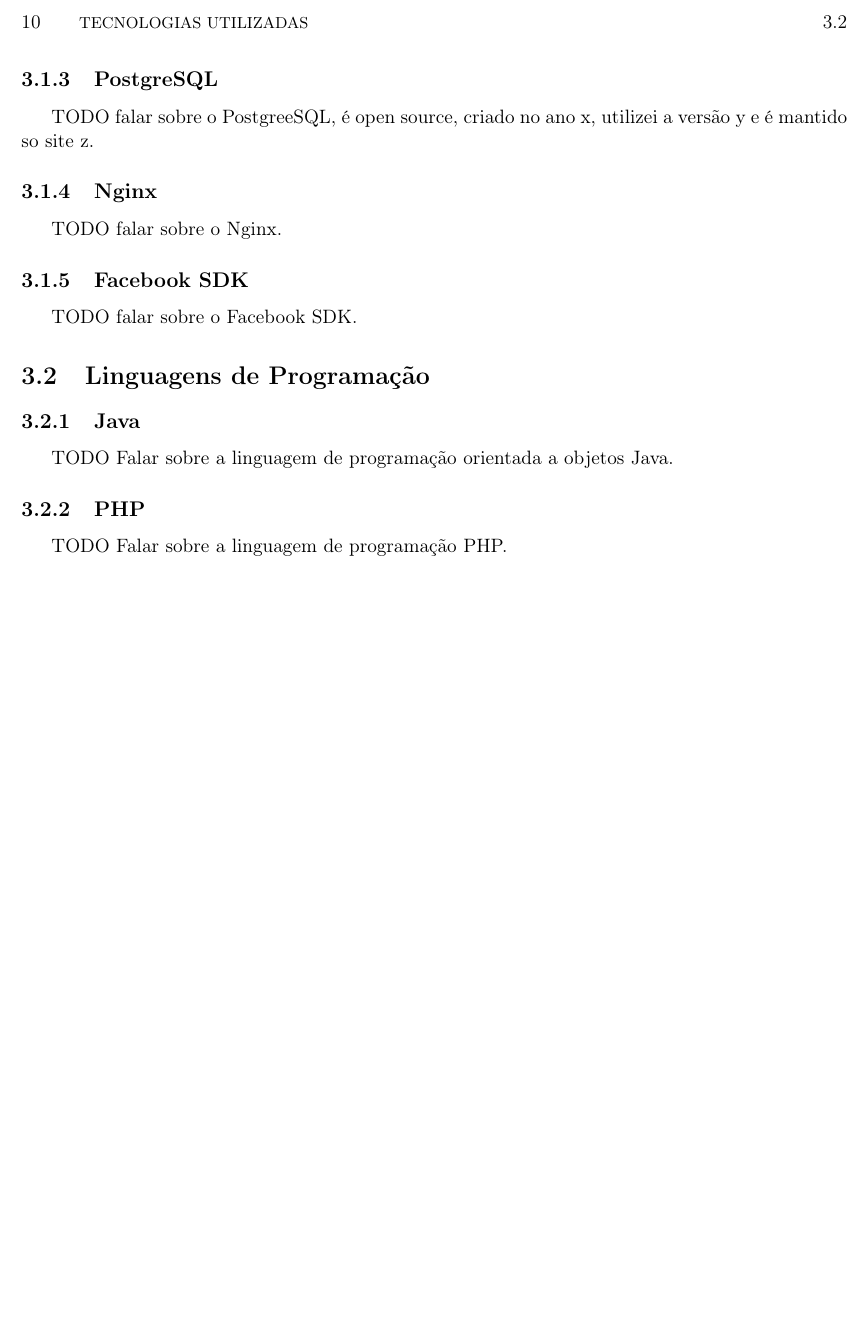
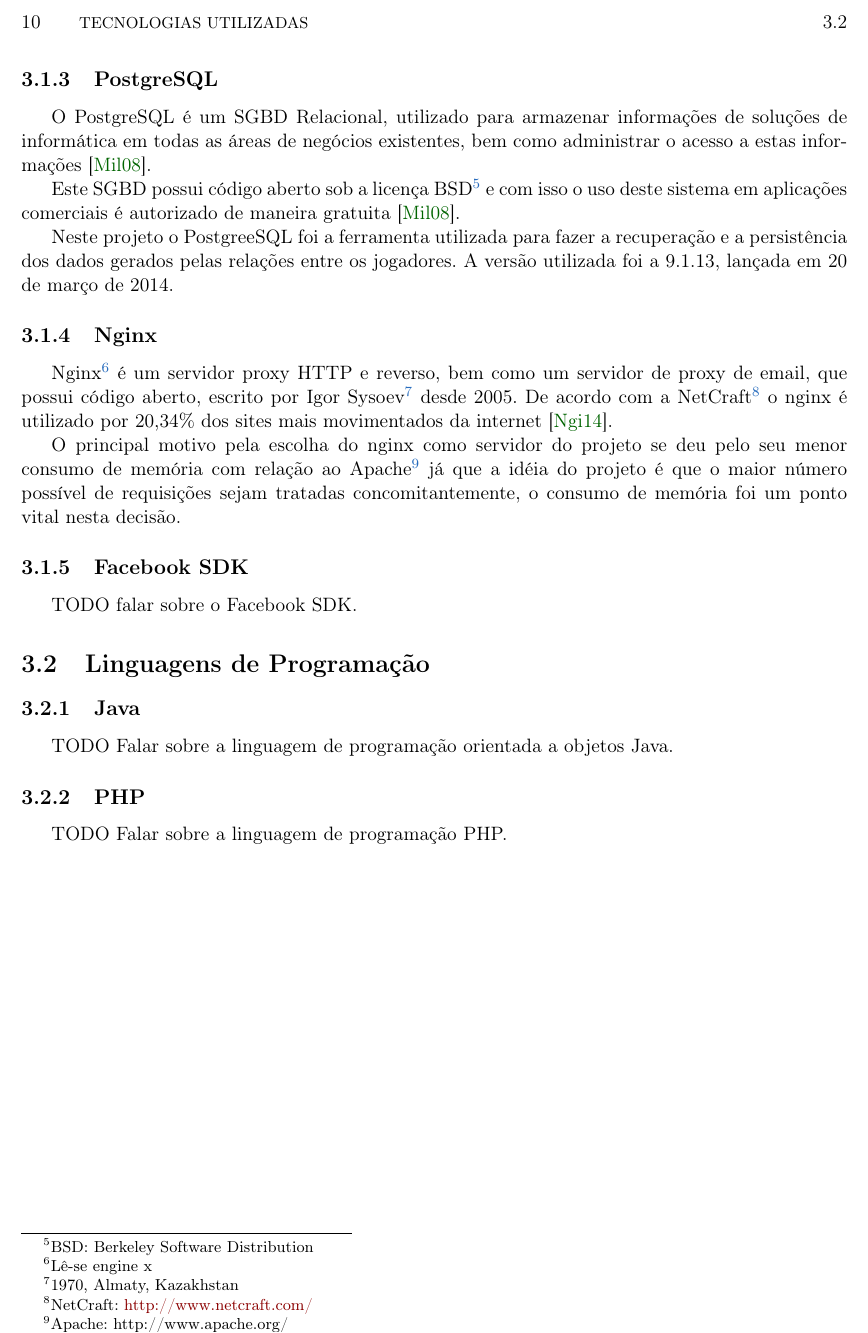
Before and after one commit to murch2/TCC, a LaTeX thesis (monografia/monografia.tex, which reads monografia/cap-tecnologias.tex): part of page 26 of 41, cut so that both start at the same text, the shorter picture padded with empty space. Compiled offline with pdfLaTeX; the source files are stored in an older character set and shown here as Unicode.

Commit message:
Monografia: Nginx

```diff
--- a/monografia/cap-tecnologias.tex
+++ b/monografia/cap-tecnologias.tex
@@ -54,13 +50,24 @@ a nova versão da biblioteca gráfica OpenGL ES 2.0, além de fazer com que todo
 \subsection{PostgreSQL}
 \label{sec:postgreSQL}
 
-TODO falar sobre o PostgreeSQL, é open source, criado no ano x, utilizei a versão y e é mantido so site z.
+	O PostgreSQL é um SGBD Relacional, utilizado para armazenar informações de soluções de
+informática em todas as áreas de negócios existentes, bem como administrar o acesso a estas informações \cite{PostgreSQL}.
+
+	Este SGBD possui código aberto sob a licença BSD\footnote{BSD: Berkeley Software Distribution}
+e com isso o uso deste sistema em aplicações comerciais é autorizado de maneira gratuita \cite{PostgreSQL}.
+
+	Neste projeto o PostgreeSQL foi a ferramenta utilizada para fazer a recuperação e a persistência
+dos dados gerados pelas relações entre os jogadores. A versão utilizada foi a 9.1.13, lançada em 20 de março de 2014.
 
 %% ------------------------------------------------------------------------- %%
 \subsection{Nginx}
 \label{sec:nginx}
 
-TODO falar sobre o Nginx.
+	Nginx\footnote{Lê-se engine x} é um servidor proxy HTTP e reverso, bem como um
+servidor de proxy de email, que possui código aberto, escrito por Igor Sysoev\footnote{1970, Almaty, Kazakhstan} desde 2005. De acordo com a NetCraft\footnote{NetCraft: \url{http://www.netcraft.com/}} o nginx é utilizado por 20,34\% dos sites mais movimentados da internet \cite{Nginx:Description}.
+
+	O principal motivo pela escolha do nginx como servidor do projeto se deu pelo seu menor consumo
+de memória com relação ao Apache\footnote{Apache: http://www.apache.org/} já que a idéia do projeto é que o maior número possível de requisições sejam tratadas concomitantemente, o consumo de memória foi um ponto vital nesta decisão.
 
 %% ------------------------------------------------------------------------- %%
 \subsection{Facebook SDK}
```
Also changed, not shown: monografia/bibliografia.bib (+26 -1 lines), monografia/monografia.bbl, monografia/monografia.pdf, monografia/cap-tecnologias.tex (12 more changed lines), 4 other files.
